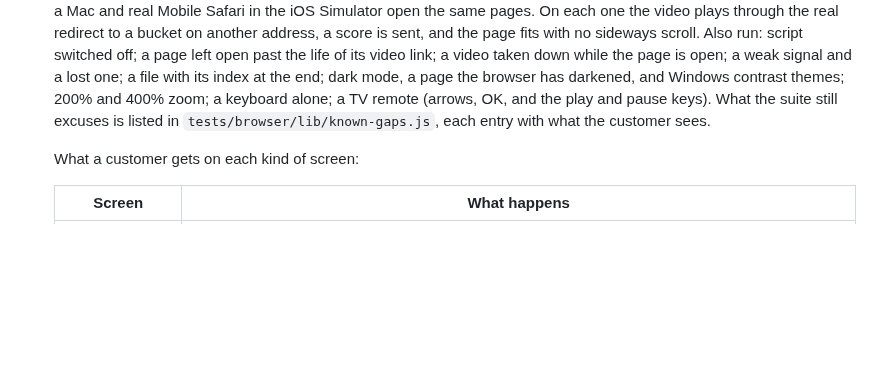
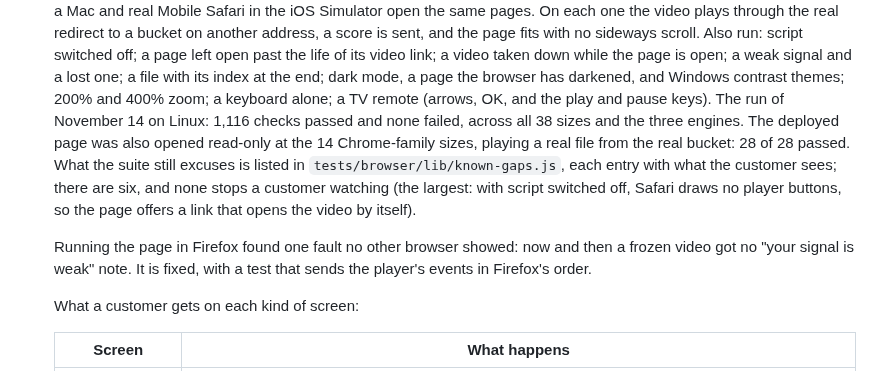
Before and after one commit to lcu123/Main, a Markdown page: docs/video/README.md, the part around the change. GitHub-like rendering; blank space fills up the shorter version.

Commit message:
Docs: the customer-side numbers from the first all-green browser run
Linux, November 14: 1,116 checks passed and none failed across the 38
screen sizes in Chrome's, Firefox's and Safari's engines; the deployed
page, opened read-only at the 14 Chrome-family sizes against the real
bucket, passed 28 of 28. Also noted: the one fault only Firefox showed.

Co-Authored-By: Claude Fable 5.2 <noreply@anthropic.com>
Claude-Session: https://claude.ai/code/session_01NyQC5d2wEBmvu8NzMAEEMy

```diff
--- a/docs/video/README.md
+++ b/docs/video/README.md
@@ -183,8 +183,18 @@ Proven:
   down while the page is open; a weak signal and a lost one; a file with its
   index at the end; dark mode, a page the browser has darkened, and Windows
   contrast themes; 200% and 400% zoom; a keyboard alone; a TV remote (arrows,
-  OK, and the play and pause keys). What the suite still excuses is listed in
-  `tests/browser/lib/known-gaps.js`, each entry with what the customer sees.
+  OK, and the play and pause keys). The run of November 14 on Linux: 1,116
+  checks passed and none failed, across all 38 sizes and the three engines.
+  The deployed page was also opened read-only at the 14 Chrome-family sizes,
+  playing a real file from the real bucket: 28 of 28 passed. What the suite
+  still excuses is listed in `tests/browser/lib/known-gaps.js`, each entry with
+  what the customer sees; there are six, and none stops a customer watching
+  (the largest: with script switched off, Safari draws no player buttons, so
+  the page offers a link that opens the video by itself).
+
+  Running the page in Firefox found one fault no other browser showed: now and
+  then a frozen video got no "your signal is weak" note. It is fixed, with a
+  test that sends the player's events in Firefox's order.
 
   What a customer gets on each kind of screen:
 
```
